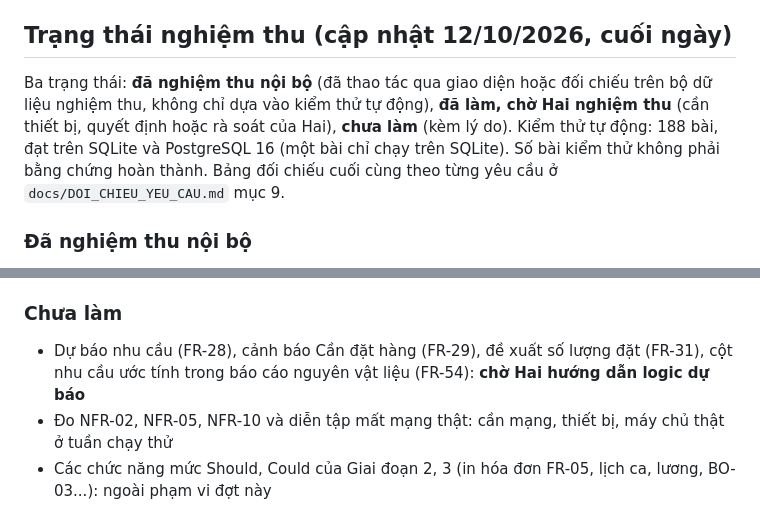
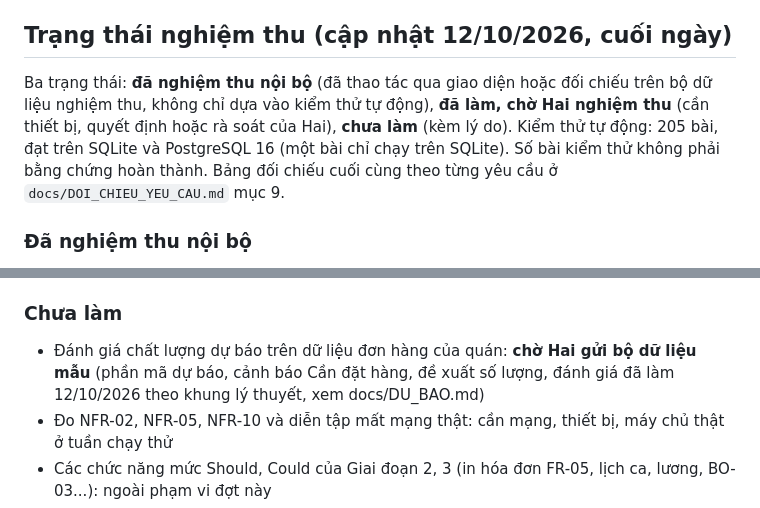
Before and after one commit to nglengochai123-prog/QTDA, a Markdown page: KE_HOACH.md, 2 parts joined by grey strips. Rendered like a GitHub page.

```diff
--- a/KE_HOACH.md
+++ b/KE_HOACH.md
@@ -10,7 +10,7 @@ Mỗi phần là một lát cắt chạy được từ đầu đến cuối, là
 
 ## Trạng thái nghiệm thu (cập nhật 12/10/2026, cuối ngày)
 
-Ba trạng thái: **đã nghiệm thu nội bộ** (đã thao tác qua giao diện hoặc đối chiếu trên bộ dữ liệu nghiệm thu, không chỉ dựa vào kiểm thử tự động), **đã làm, chờ Hai nghiệm thu** (cần thiết bị, quyết định hoặc rà soát của Hai), **chưa làm** (kèm lý do). Kiểm thử tự động: 188 bài, đạt trên SQLite và PostgreSQL 16 (một bài chỉ chạy trên SQLite). Số bài kiểm thử không phải bằng chứng hoàn thành. Bảng đối chiếu cuối cùng theo từng yêu cầu ở `docs/DOI_CHIEU_YEU_CAU.md` mục 9.
+Ba trạng thái: **đã nghiệm thu nội bộ** (đã thao tác qua giao diện hoặc đối chiếu trên bộ dữ liệu nghiệm thu, không chỉ dựa vào kiểm thử tự động), **đã làm, chờ Hai nghiệm thu** (cần thiết bị, quyết định hoặc rà soát của Hai), **chưa làm** (kèm lý do). Kiểm thử tự động: 205 bài, đạt trên SQLite và PostgreSQL 16 (một bài chỉ chạy trên SQLite). Số bài kiểm thử không phải bằng chứng hoàn thành. Bảng đối chiếu cuối cùng theo từng yêu cầu ở `docs/DOI_CHIEU_YEU_CAU.md` mục 9.
 
 ### Đã nghiệm thu nội bộ
 
@@ -39,7 +39,7 @@ Ba trạng thái: **đã nghiệm thu nội bộ** (đã thao tác qua giao di
 
 ### Chưa làm
 
-- Dự báo nhu cầu (FR-28), cảnh báo Cần đặt hàng (FR-29), đề xuất số lượng đặt (FR-31), cột nhu cầu ước tính trong báo cáo nguyên vật liệu (FR-54): **chờ Hai hướng dẫn logic dự báo**
+- Đánh giá chất lượng dự báo trên dữ liệu đơn hàng của quán: **chờ Hai gửi bộ dữ liệu mẫu** (phần mã dự báo, cảnh báo Cần đặt hàng, đề xuất số lượng, đánh giá đã làm 12/10/2026 theo khung lý thuyết, xem docs/DU_BAO.md)
 - Đo NFR-02, NFR-05, NFR-10 và diễn tập mất mạng thật: cần mạng, thiết bị, máy chủ thật ở tuần chạy thử
 - Các chức năng mức Should, Could của Giai đoạn 2, 3 (in hóa đơn FR-05, lịch ca, lương, BO-03...): ngoài phạm vi đợt này
 - Nhập dữ liệu thật của quán (nhân viên, thực đơn, giá, tồn đầu kỳ): chờ Hai
```
Also changed, not shown: docs/DOI_CHIEU_YEU_CAU.md (+5 -5 lines), docs/DU_BAO.md (added, +69 -0 lines).
